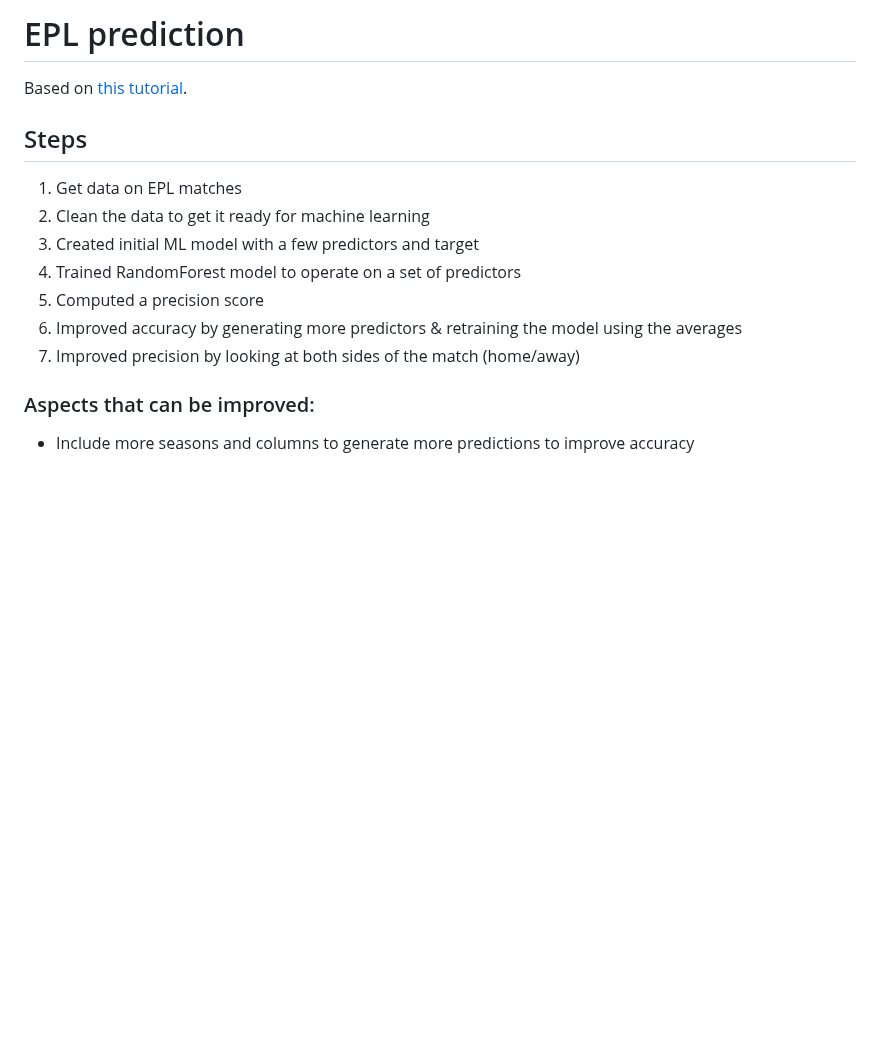
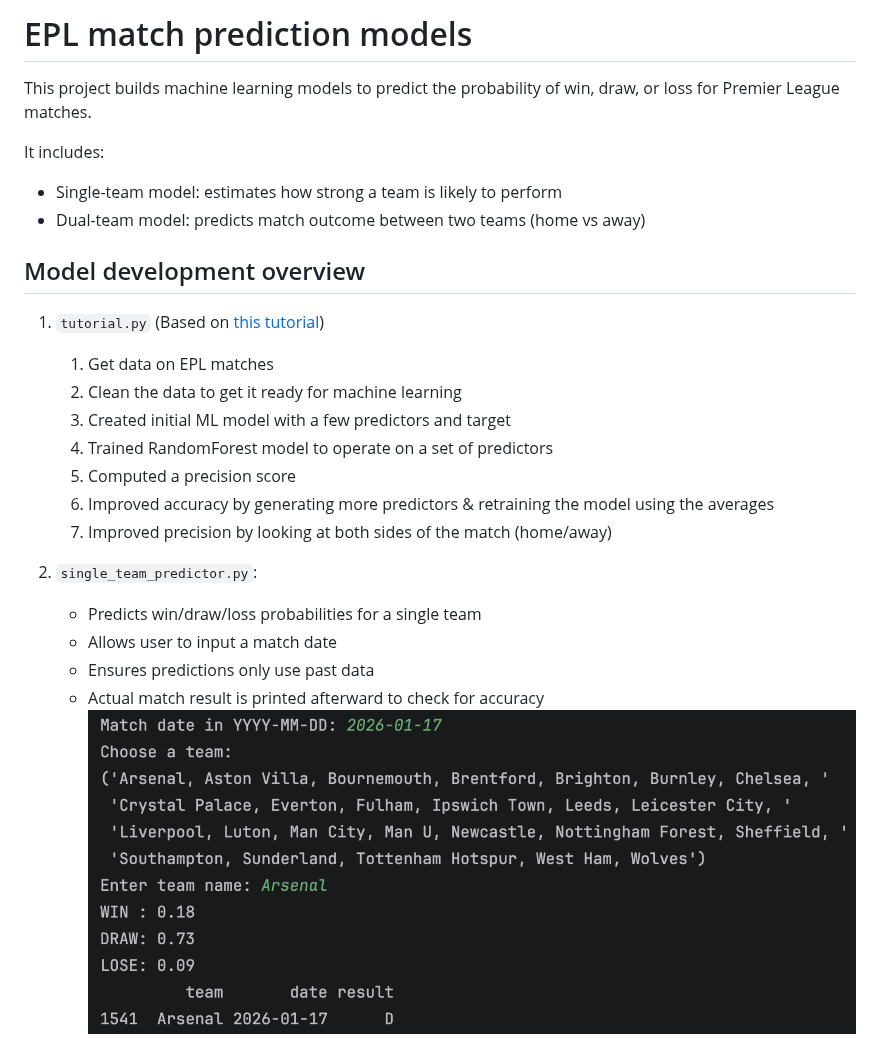
Before and after one commit to harihaysrun/epl-prediction, a Markdown page: README.md, the part around one of its changes. Drawn GitHub-style; pictures changed too: images/single_team_predictor.png (added); blank space fills up the shorter version.

Commit message:
docs: update README with model overview and results
Improved README with updated model description and results.

```diff
--- a/README.md
+++ b/README.md
@@ -1,15 +1,26 @@
-# EPL prediction
+# EPL match prediction models
 
-Based on [this tutorial](https://www.youtube.com/watch?v=0irmDBWLrco).
+This project builds machine learning models to predict the probability of win, draw, or loss for Premier League matches.
 
-## Steps
-1. Get data on EPL matches
-2. Clean the data to get it ready for machine learning
-3. Created initial ML model with a few predictors and target
-4. Trained RandomForest model to operate on a set of predictors
-5. Computed a precision score
-6. Improved accuracy by generating more predictors & retraining the model using the averages
-7. Improved precision by looking at both sides of the match (home/away)
+It includes:
+- Single-team model: estimates how strong a team is likely to perform
+- Dual-team model: predicts match outcome between two teams (home vs away)
 
-### Aspects that can be improved:
-- Include more seasons and columns to generate more predictions to improve accuracy
+## Model development overview
+
+1. `tutorial.py` (Based on [this tutorial](https://www.youtube.com/watch?v=0irmDBWLrco))
+   1. Get data on EPL matches
+   2. Clean the data to get it ready for machine learning
+   3. Created initial ML model with a few predictors and target
+   4. Trained RandomForest model to operate on a set of predictors
+   5. Computed a precision score
+   6. Improved accuracy by generating more predictors & retraining the model using the averages
+   7. Improved precision by looking at both sides of the match (home/away)
+
+2. `single_team_predictor.py`:
+   - Predicts win/draw/loss probabilities for a single team
+   - Allows user to input a match date
+   - Ensures predictions only use past data
+   - Actual match result is printed afterward to check for accuracy
+   ![single team predictor](images/single_team_predictor.png)
+
```
Also changed, not shown: other parts of README.md (+21 -0 lines), images/match_predictor.png (added), images/match_predictor_2.png (added), images/match_predictor_xgboost.png (added), images/match_predictor_xgboost_2.png (added), 1 other file.
